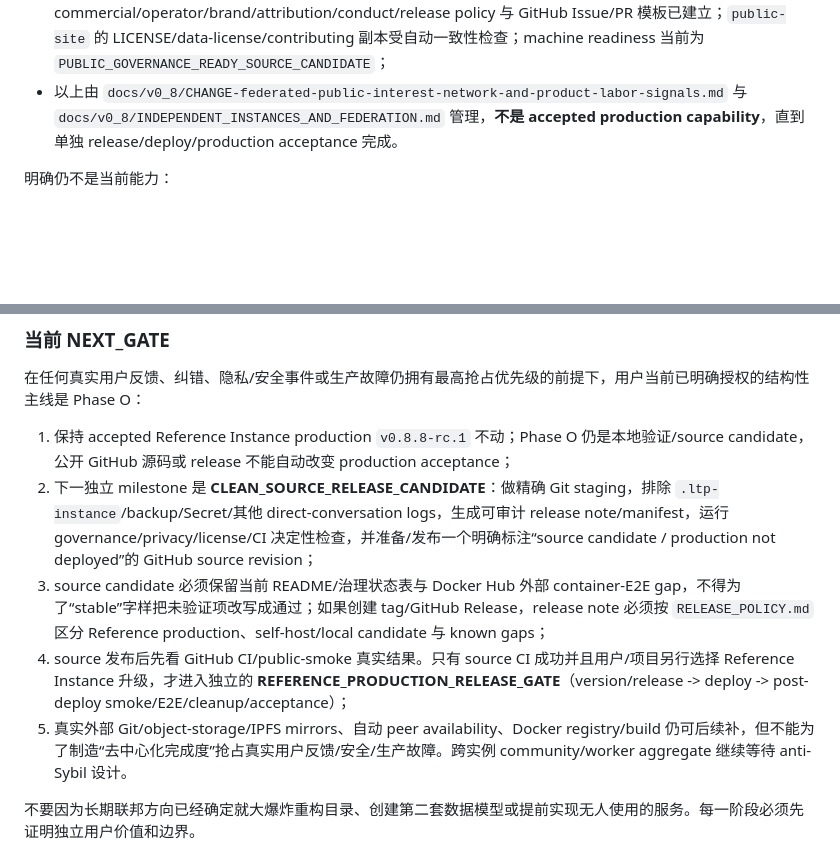
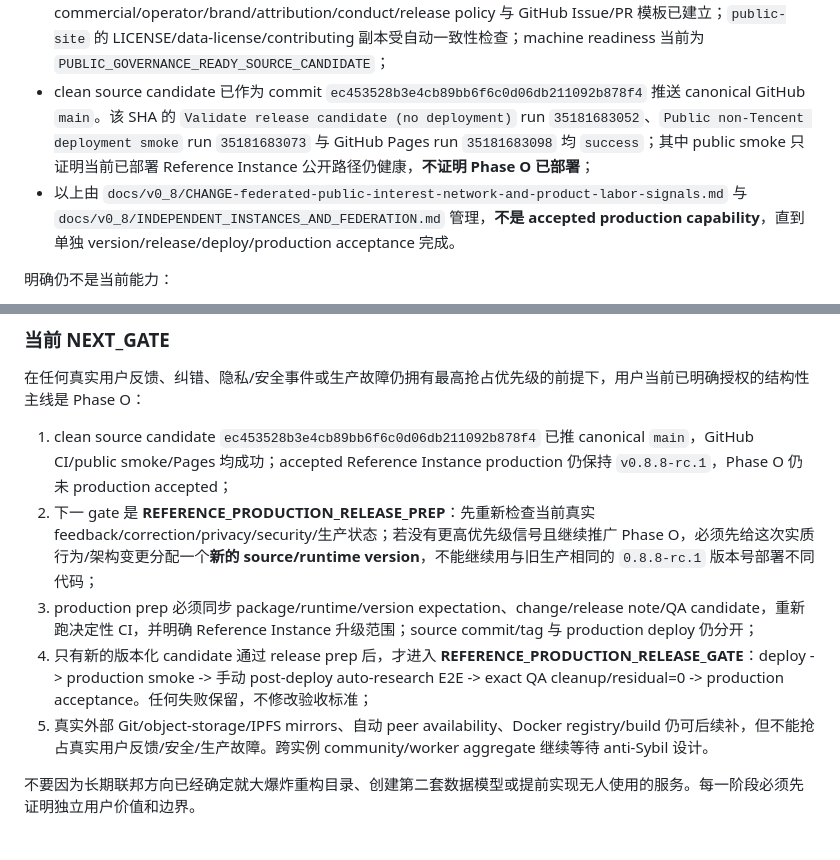
Before and after one commit to HiddenFeng/labor-transparency-ai, a Markdown page: PROJECT_CONTINUITY.md, 2 parts joined by grey strips. Rendered like a GitHub page; blank space fills up the shorter version.

```diff
--- a/PROJECT_CONTINUITY.md
+++ b/PROJECT_CONTINUITY.md
@@ -280,7 +280,8 @@ Queue 失败
 - mirror index/manifest 只作传输定位，不是证据 authority；minimal signed peer descriptor + explicit trust + pull 已本地验证，可从 descriptor latest root 反向补齐缺失 snapshot 链并跨损坏镜像恢复，但仍没有真实外部 Git/object-storage/IPFS 镜像、availability monitoring、中心/自动 peer registry 或周期性 crawler；
 - self-host release contract 已本地验证：code-only release 与实例持久数据分离，真实 Caddy Host/Origin/CSRF/security flow、health/preflight、停服 backup/restore、release replacement 通过；Dockerfile/Compose 配置可解析，但 Docker Hub base-image 拉取超时使真实 container build/run 仍是明确 gap；
 - public governance/release readiness 已完成：根目录 mission/operating/governance/privacy/security/non-commercial/operator/brand/attribution/conduct/release policy 与 GitHub Issue/PR 模板已建立；`public-site` 的 LICENSE/data-license/contributing 副本受自动一致性检查；machine readiness 当前为 `PUBLIC_GOVERNANCE_READY_SOURCE_CANDIDATE`；
-- 以上由 `docs/v0_8/CHANGE-federated-public-interest-network-and-product-labor-signals.md` 与 `docs/v0_8/INDEPENDENT_INSTANCES_AND_FEDERATION.md` 管理，**不是 accepted production capability**，直到单独 release/deploy/production acceptance 完成。
+- clean source candidate 已作为 commit `ec453528b3e4cb89bb6f6c0d06db211092b878f4` 推送 canonical GitHub `main`。该 SHA 的 `Validate release candidate (no deployment)` run `35181683052`、`Public non-Tencent deployment smoke` run `35181683073` 与 GitHub Pages run `35181683098` 均 `success`；其中 public smoke 只证明当前已部署 Reference Instance 公开路径仍健康，**不证明 Phase O 已部署**；
+- 以上由 `docs/v0_8/CHANGE-federated-public-interest-network-and-product-labor-signals.md` 与 `docs/v0_8/INDEPENDENT_INSTANCES_AND_FEDERATION.md` 管理，**不是 accepted production capability**，直到单独 version/release/deploy/production acceptance 完成。
 
 明确仍不是当前能力：
 
@@ -427,11 +428,11 @@ Queue 失败
 
 在任何真实用户反馈、纠错、隐私/安全事件或生产故障仍拥有最高抢占优先级的前提下，用户当前已明确授权的结构性主线是 Phase O：
 
-1. 保持 accepted Reference Instance production `v0.8.8-rc.1` 不动；Phase O 仍是本地验证/source candidate，公开 GitHub 源码或 release 不能自动改变 production acceptance；
-2. 下一独立 milestone 是 **CLEAN_SOURCE_RELEASE_CANDIDATE**：做精确 Git staging，排除 `.ltp-instance`/backup/Secret/其他 direct-conversation logs，生成可审计 release note/manifest，运行 governance/privacy/license/CI 决定性检查，并准备/发布一个明确标注“source candidate / production not deployed”的 GitHub source revision；
-3. source candidate 必须保留当前 README/治理状态表与 Docker Hub 外部 container-E2E gap，不得为了“stable”字样把未验证项改写成通过；如果创建 tag/GitHub Release，release note 必须按 `RELEASE_POLICY.md` 区分 Reference production、self-host/local candidate 与 known gaps；
-4. source 发布后先看 GitHub CI/public-smoke 真实结果。只有 source CI 成功并且用户/项目另行选择 Reference Instance 升级，才进入独立的 **REFERENCE_PRODUCTION_RELEASE_GATE**（version/release -> deploy -> post-deploy smoke/E2E/cleanup/acceptance）；
-5. 真实外部 Git/object-storage/IPFS mirrors、自动 peer availability、Docker registry/build 仍可后续补，但不能为了制造“去中心化完成度”抢占真实用户反馈/安全/生产故障。跨实例 community/worker aggregate 继续等待 anti-Sybil 设计。
+1. clean source candidate `ec453528b3e4cb89bb6f6c0d06db211092b878f4` 已推 canonical `main`，GitHub CI/public smoke/Pages 均成功；accepted Reference Instance production 仍保持 `v0.8.8-rc.1`，Phase O 仍未 production accepted；
+2. 下一 gate 是 **REFERENCE_PRODUCTION_RELEASE_PREP**：先重新检查当前真实 feedback/correction/privacy/security/生产状态；若没有更高优先级信号且继续推广 Phase O，必须先给这次实质行为/架构变更分配一个**新的 source/runtime version**，不能继续用与旧生产相同的 `0.8.8-rc.1` 版本号部署不同代码；
+3. production prep 必须同步 package/runtime/version expectation、change/release note/QA candidate，重新跑决定性 CI，并明确 Reference Instance 升级范围；source commit/tag 与 production deploy 仍分开；
+4. 只有新的版本化 candidate 通过 release prep 后，才进入 **REFERENCE_PRODUCTION_RELEASE_GATE**：deploy -> production smoke -> 手动 post-deploy auto-research E2E -> exact QA cleanup/residual=0 -> production acceptance。任何失败保留，不修改验收标准；
+5. 真实外部 Git/object-storage/IPFS mirrors、自动 peer availability、Docker registry/build 仍可后续补，但不能抢占真实用户反馈/安全/生产故障。跨实例 community/worker aggregate 继续等待 anti-Sybil 设计。
 
 不要因为长期联邦方向已经确定就大爆炸重构目录、创建第二套数据模型或提前实现无人使用的服务。每一阶段必须先证明独立用户价值和边界。
 
```
Also changed, not shown: docs/v0_8/CHANGE-federated-public-interest-network-and-product-labor-signals.md (+52 -2 lines), docs/v0_8/SOURCE-RELEASE-CANDIDATE-phase-o-2026-09-17.md (+18 -0 lines).
